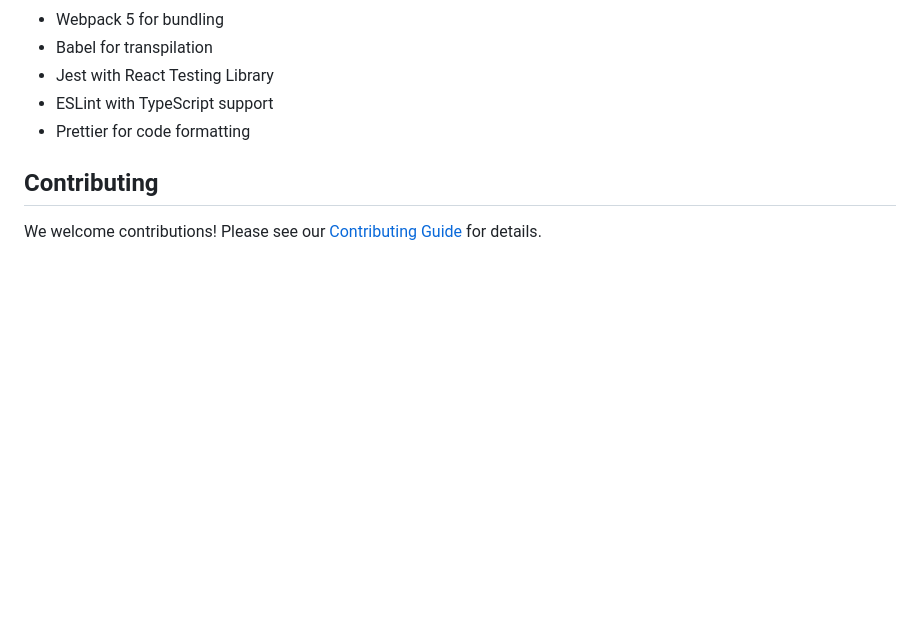
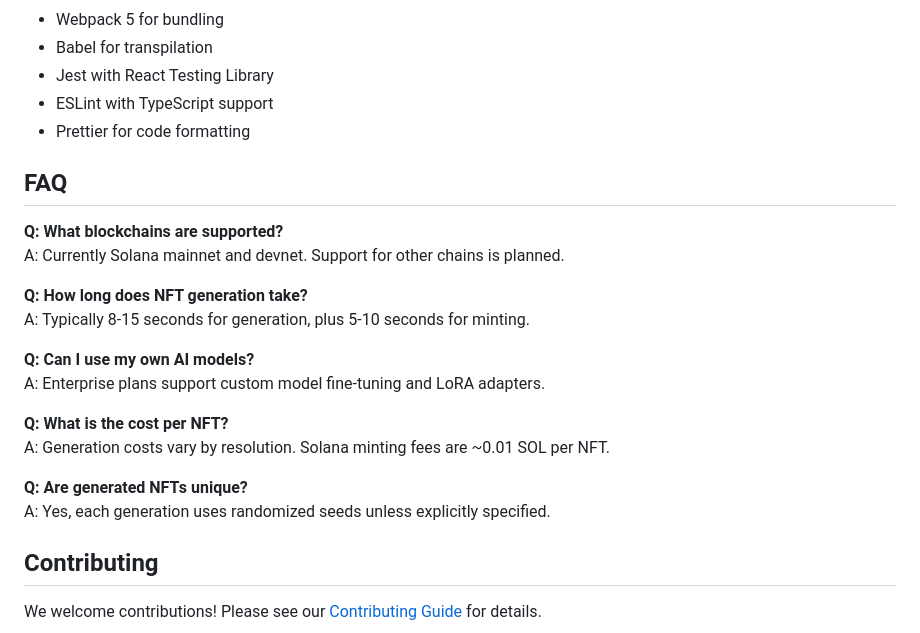
Before and after one commit to hyper-nft-dev/hpyernft-repo-hub, a Markdown page: README.md, the part around the change. GitHub-like rendering; blank space fills up the shorter version.

Commit message:
docs: add frequently asked questions section

```diff
--- a/README.md
+++ b/README.md
@@ -306,6 +306,23 @@ Modern, responsive interface with real-time generation preview and minting statu
 - ESLint with TypeScript support
 - Prettier for code formatting
 
+## FAQ
+
+**Q: What blockchains are supported?**
+A: Currently Solana mainnet and devnet. Support for other chains is planned.
+
+**Q: How long does NFT generation take?**
+A: Typically 8-15 seconds for generation, plus 5-10 seconds for minting.
+
+**Q: Can I use my own AI models?**
+A: Enterprise plans support custom model fine-tuning and LoRA adapters.
+
+**Q: What is the cost per NFT?**
+A: Generation costs vary by resolution. Solana minting fees are ~0.01 SOL per NFT.
+
+**Q: Are generated NFTs unique?**
+A: Yes, each generation uses randomized seeds unless explicitly specified.
+
 ## Contributing
 
 We welcome contributions! Please see our [Contributing Guide](CONTRIBUTING.md) for details.
```
